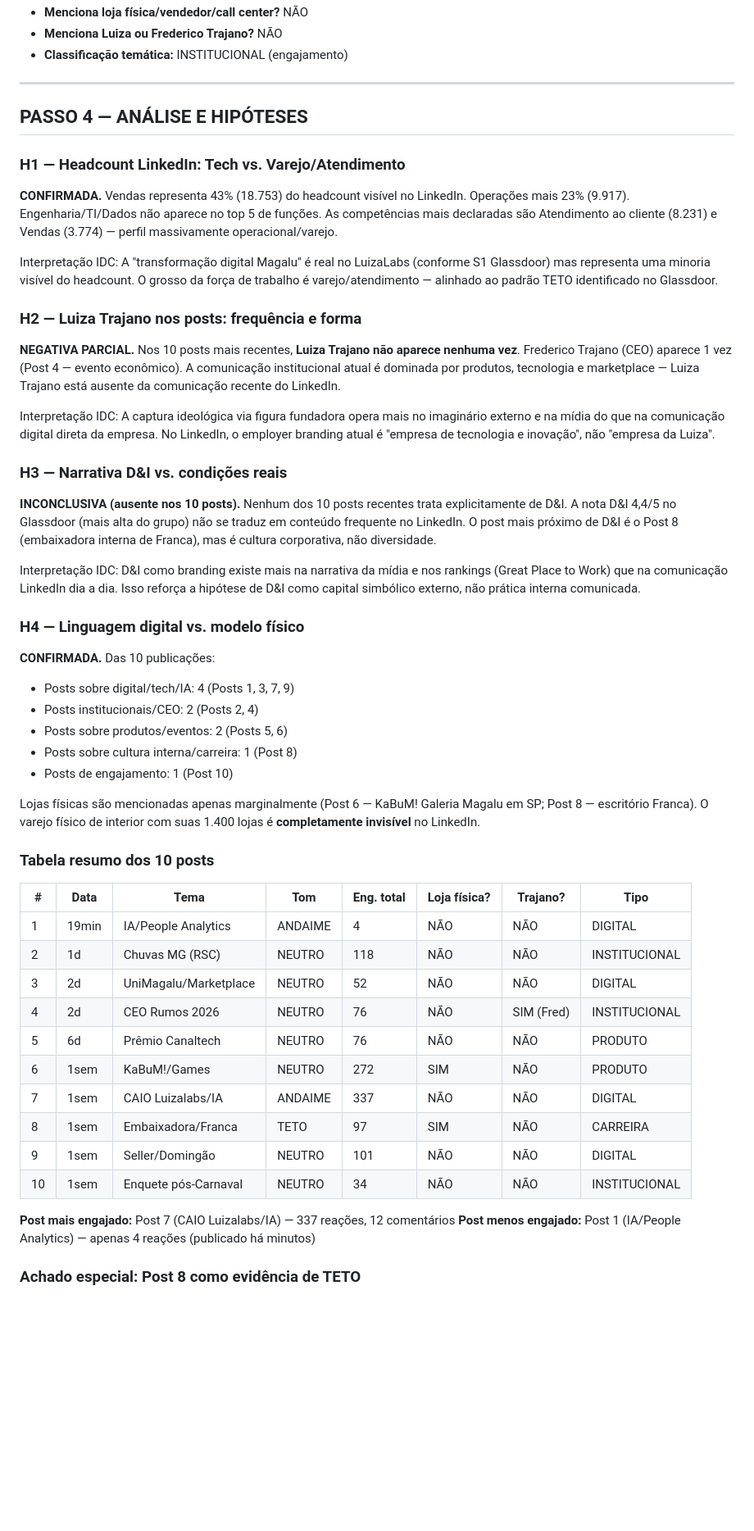
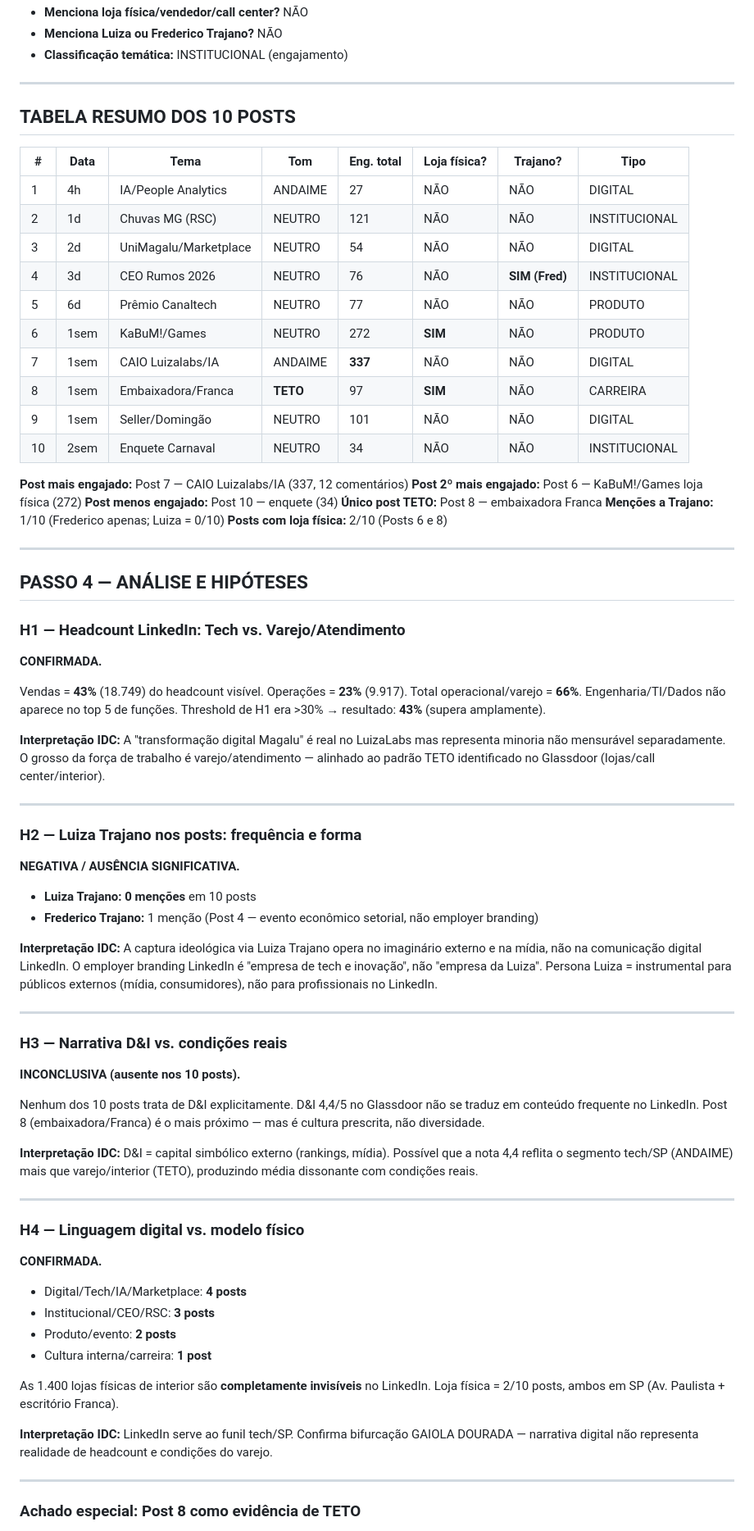
Before and after one commit to ProsperWare/ascendimacy-idc, a Markdown page: empresas/magazine-luiza/s2a_linkedin_empresa.md, the part around one of its changes. Shown at 82% size. Rendered like a GitHub page; blank space fills up the shorter version.

```diff
--- a/empresas/magazine-luiza/s2a_linkedin_empresa.md
+++ b/empresas/magazine-luiza/s2a_linkedin_empresa.md
@@ -178,54 +172,73 @@
 
 ---
 
+## TABELA RESUMO DOS 10 POSTS
+
+| # | Data | Tema | Tom | Eng. total | Loja física? | Trajano? | Tipo |
+|---|---|---|---|---|---|---|---|
+| 1 | 4h | IA/People Analytics | ANDAIME | 27 | NÃO | NÃO | DIGITAL |
+| 2 | 1d | Chuvas MG (RSC) | NEUTRO | 121 | NÃO | NÃO | INSTITUCIONAL |
+| 3 | 2d | UniMagalu/Marketplace | NEUTRO | 54 | NÃO | NÃO | DIGITAL |
+| 4 | 3d | CEO Rumos 2026 | NEUTRO | 76 | NÃO | **SIM (Fred)** | INSTITUCIONAL |
+| 5 | 6d | Prêmio Canaltech | NEUTRO | 77 | NÃO | NÃO | PRODUTO |
+| 6 | 1sem | KaBuM!/Games | NEUTRO | 272 | **SIM** | NÃO | PRODUTO |
+| 7 | 1sem | CAIO Luizalabs/IA | ANDAIME | **337** | NÃO | NÃO | DIGITAL |
+| 8 | 1sem | Embaixadora/Franca | **TETO** | 97 | **SIM** | NÃO | CARREIRA |
+| 9 | 1sem | Seller/Domingão | NEUTRO | 101 | NÃO | NÃO | DIGITAL |
+| 10 | 2sem | Enquete Carnaval | NEUTRO | 34 | NÃO | NÃO | INSTITUCIONAL |
+
+**Post mais engajado:** Post 7 — CAIO Luizalabs/IA (337, 12 comentários)
+**Post 2º mais engajado:** Post 6 — KaBuM!/Games loja física (272)
+**Post menos engajado:** Post 10 — enquete (34)
+**Único post TETO:** Post 8 — embaixadora Franca
+**Menções a Trajano:** 1/10 (Frederico apenas; Luiza = 0/10)
+**Posts com loja física:** 2/10 (Posts 6 e 8)
+
+---
+
 ## PASSO 4 — ANÁLISE E HIPÓTESES
 
 ### H1 — Headcount LinkedIn: Tech vs. Varejo/Atendimento
+**CONFIRMADA.**
 
-**CONFIRMADA.** Vendas representa 43% (18.753) do headcount visível no LinkedIn. Operações mais 23% (9.917). Engenharia/TI/Dados não aparece no top 5 de funções. As competências mais declaradas são Atendimento ao cliente (8.231) e Vendas (3.774) — perfil massivamente operacional/varejo.
+Vendas = **43%** (18.749) do headcount visível. Operações = **23%** (9.917). Total operacional/varejo = **66%**. Engenharia/TI/Dados não aparece no top 5 de funções. Threshold de H1 era >30% → resultado: **43%** (supera amplamente).
 
-Interpretação IDC: A "transformação digital Magalu" é real no LuizaLabs (conforme S1 Glassdoor) mas representa uma minoria visível do headcount. O grosso da força de trabalho é varejo/atendimento — alinhado ao padrão TETO identificado no Glassdoor.
+**Interpretação IDC:** A "transformação digital Magalu" é real no LuizaLabs mas representa minoria não mensurável separadamente. O grosso da força de trabalho é varejo/atendimento — alinhado ao padrão TETO identificado no Glassdoor (lojas/call center/interior).
+
+---
 
 ### H2 — Luiza Trajano nos posts: frequência e forma
+**NEGATIVA / AUSÊNCIA SIGNIFICATIVA.**
 
-**NEGATIVA PARCIAL.** Nos 10 posts mais recentes, **Luiza Trajano não aparece nenhuma vez**. Frederico Trajano (CEO) aparece 1 vez (Post 4 — evento econômico). A comunicação institucional atual é dominada por produtos, tecnologia e marketplace — Luiza Trajano está ausente da comunicação recente do LinkedIn.
+- **Luiza Trajano:** **0 menções** em 10 posts
+- **Frederico Trajano:** 1 menção (Post 4 — evento econômico setorial, não employer branding)
 
-Interpretação IDC: A captura ideológica via figura fundadora opera mais no imaginário externo e na mídia do que na comunicação digital direta da empresa. No LinkedIn, o employer branding atual é "empresa de tecnologia e inovação", não "empresa da Luiza".
+**Interpretação IDC:** A captura ideológica via Luiza Trajano opera no imaginário externo e na mídia, não na comunicação digital LinkedIn. O employer branding LinkedIn é "empresa de tech e inovação", não "empresa da Luiza". Persona Luiza = instrumental para públicos externos (mídia, consumidores), não para profissionais no LinkedIn.
+
+---
 
 ### H3 — Narrativa D&I vs. condições reais
+**INCONCLUSIVA (ausente nos 10 posts).**
 
-**INCONCLUSIVA (ausente nos 10 posts).** Nenhum dos 10 posts recentes trata explicitamente de D&I. A nota D&I 4,4/5 no Glassdoor (mais alta do grupo) não se traduz em conteúdo frequente no LinkedIn. O post mais próximo de D&I é o Post 8 (embaixadora interna de Franca), mas é cultura corporativa, não diversidade.
+Nenhum dos 10 posts trata de D&I explicitamente. D&I 4,4/5 no Glassdoor não se traduz em conteúdo frequente no LinkedIn. Post 8 (embaixadora/Franca) é o mais próximo — mas é cultura prescrita, não diversidade.
 
-Interpretação IDC: D&I como branding existe mais na narrativa da mídia e nos rankings (Great Place to Work) que na comunicação LinkedIn dia a dia. Isso reforça a hipótese de D&I como capital simbólico externo, não prática interna comunicada.
+**Interpretação IDC:** D&I = capital simbólico externo (rankings, mídia). Possível que a nota 4,4 reflita o segmento tech/SP (ANDAIME) mais que varejo/interior (TETO), produzindo média dissonante com condições reais.
+
+---
 
 ### H4 — Linguagem digital vs. modelo físico
+**CONFIRMADA.**
 
-**CONFIRMADA.** Das 10 publicações:
-- Posts sobre digital/tech/IA: 4 (Posts 1, 3, 7, 9)
-- Posts institucionais/CEO: 2 (Posts 2, 4)
-- Posts sobre produtos/eventos: 2 (Posts 5, 6)
-- Posts sobre cultura interna/carreira: 1 (Post 8)
-- Posts de engajamento: 1 (Post 10)
+- Digital/Tech/IA/Marketplace: **4 posts**
+- Institucional/CEO/RSC: **3 posts**
+- Produto/evento: **2 posts**
+- Cultura interna/carreira: **1 post**
 
-Lojas físicas são mencionadas apenas marginalmente (Post 6 — KaBuM! Galeria Magalu em SP; Post 8 — escritório Franca). O varejo físico de interior com suas 1.400 lojas é **completamente invisível** no LinkedIn.
+As 1.400 lojas físicas de interior são **completamente invisíveis** no LinkedIn. Loja física = 2/10 posts, ambos em SP (Av. Paulista + escritório Franca).
 
-### Tabela resumo dos 10 posts
+**Interpretação IDC:** LinkedIn serve ao funil tech/SP. Confirma bifurcação GAIOLA DOURADA — narrativa digital não representa realidade de headcount e condições do varejo.
 
-| # | Data | Tema | Tom | Eng. total | Loja física? | Trajano? | Tipo |
-|---|---|---|---|---|---|---|---|
-| 1 | 19min | IA/People Analytics | ANDAIME | 4 | NÃO | NÃO | DIGITAL |
-| 2 | 1d | Chuvas MG (RSC) | NEUTRO | 118 | NÃO | NÃO | INSTITUCIONAL |
-| 3 | 2d | UniMagalu/Marketplace | NEUTRO | 52 | NÃO | NÃO | DIGITAL |
-| 4 | 2d | CEO Rumos 2026 | NEUTRO | 76 | NÃO | SIM (Fred) | INSTITUCIONAL |
-| 5 | 6d | Prêmio Canaltech | NEUTRO | 76 | NÃO | NÃO | PRODUTO |
-| 6 | 1sem | KaBuM!/Games | NEUTRO | 272 | SIM | NÃO | PRODUTO |
-| 7 | 1sem | CAIO Luizalabs/IA | ANDAIME | 337 | NÃO | NÃO | DIGITAL |
-| 8 | 1sem | Embaixadora/Franca | TETO | 97 | SIM | NÃO | CARREIRA |
-| 9 | 1sem | Seller/Domingão | NEUTRO | 101 | NÃO | NÃO | DIGITAL |
-| 10 | 1sem | Enquete pós-Carnaval | NEUTRO | 34 | NÃO | NÃO | INSTITUCIONAL |
-
-**Post mais engajado:** Post 7 (CAIO Luizalabs/IA) — 337 reações, 12 comentários
-**Post menos engajado:** Post 1 (IA/People Analytics) — apenas 4 reações (publicado há minutos)
+---
 
 ### Achado especial: Post 8 como evidência de TETO
 
```
Also changed, not shown: other parts of empresas/magazine-luiza/s2a_linkedin_empresa.md (+84 -83 lines).
